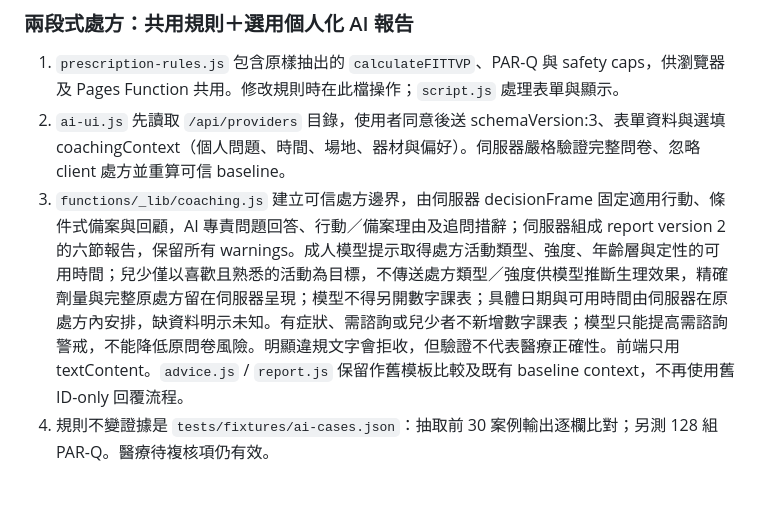
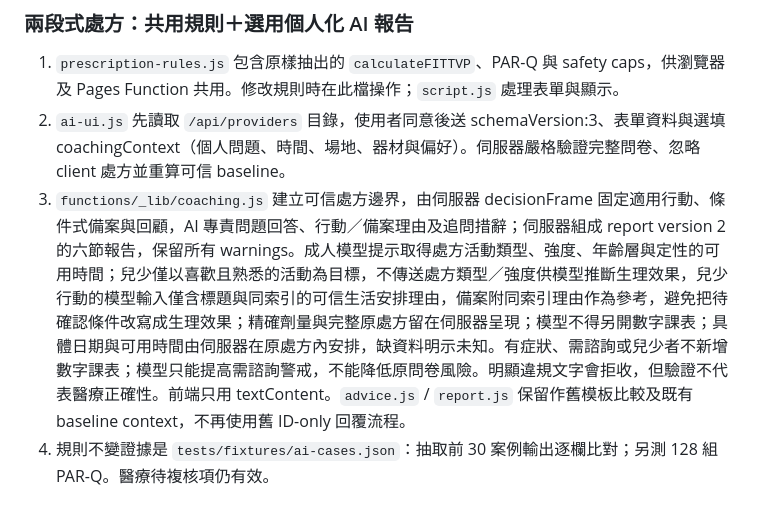
Before and after one commit to keanu77/exercise-prescription-recommendation, a Markdown page: CLAUDE.md, the part around the change. GitHub-like rendering.

Commit message:
docs: record grounded coaching validation and release procedure

```diff
--- a/CLAUDE.md
+++ b/CLAUDE.md
@@ -25,7 +25,7 @@ python met_introduction.py   # *.py 為可獨立執行的領域知識參考腳
 ### 兩段式處方：共用規則＋選用個人化 AI 報告
 1. `prescription-rules.js` 包含原樣抽出的 `calculateFITTVP`、PAR-Q 與 safety caps，供瀏覽器及 Pages Function 共用。修改規則時在此檔操作；`script.js` 處理表單與顯示。
 2. `ai-ui.js` 先讀取 `/api/providers` 目錄，使用者同意後送 schemaVersion:3、表單資料與選填 coachingContext（個人問題、時間、場地、器材與偏好）。伺服器嚴格驗證完整問卷、忽略 client 處方並重算可信 baseline。
-3. `functions/_lib/coaching.js` 建立可信處方邊界，由伺服器 decisionFrame 固定適用行動、條件式備案與回顧，AI 專責問題回答、行動／備案理由及追問措辭；伺服器組成 report version 2 的六節報告，保留所有 warnings。成人模型提示取得處方活動類型、強度、年齡層與定性的可用時間；兒少僅以喜歡且熟悉的活動為目標，不傳送處方類型／強度供模型推斷生理效果，精確劑量與完整原處方留在伺服器呈現；模型不得另開數字課表；具體日期與可用時間由伺服器在原處方內安排，缺資料明示未知。有症狀、需諮詢或兒少者不新增數字課表；模型只能提高需諮詢警戒，不能降低原問卷風險。明顯違規文字會拒收，但驗證不代表醫療正確性。前端只用 textContent。`advice.js` / `report.js` 保留作舊模板比較及既有 baseline context，不再使用舊 ID-only 回覆流程。
+3. `functions/_lib/coaching.js` 建立可信處方邊界，由伺服器 decisionFrame 固定適用行動、條件式備案與回顧，AI 專責問題回答、行動／備案理由及追問措辭；伺服器組成 report version 2 的六節報告，保留所有 warnings。成人模型提示取得處方活動類型、強度、年齡層與定性的可用時間；兒少僅以喜歡且熟悉的活動為目標，不傳送處方類型／強度供模型推斷生理效果，兒少行動的模型輸入僅含標題與同索引的可信生活安排理由，備案附同索引理由作為參考，避免把待確認條件改寫成生理效果；精確劑量與完整原處方留在伺服器呈現；模型不得另開數字課表；具體日期與可用時間由伺服器在原處方內安排，缺資料明示未知。有症狀、需諮詢或兒少者不新增數字課表；模型只能提高需諮詢警戒，不能降低原問卷風險。明顯違規文字會拒收，但驗證不代表醫療正確性。前端只用 textContent。`advice.js` / `report.js` 保留作舊模板比較及既有 baseline context，不再使用舊 ID-only 回覆流程。
 4. 規則不變證據是 `tests/fixtures/ai-cases.json`：抽取前 30 案例輸出逐欄比對；另測 128 組 PAR-Q。醫療待複核項仍有效。
 
 ### 運動風格與圖片
```
Also changed, not shown: 1 other file.
